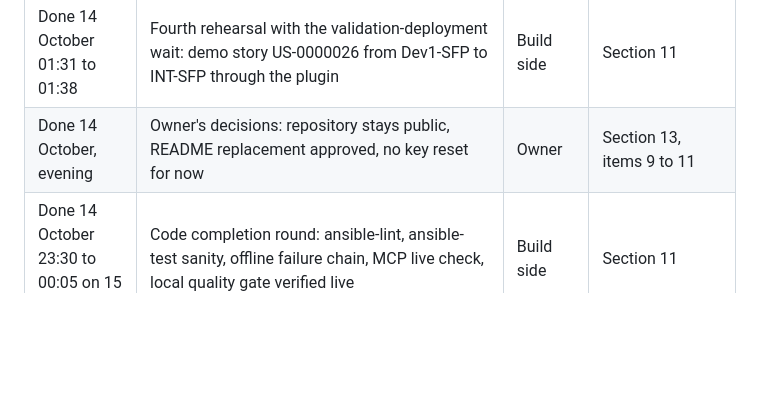
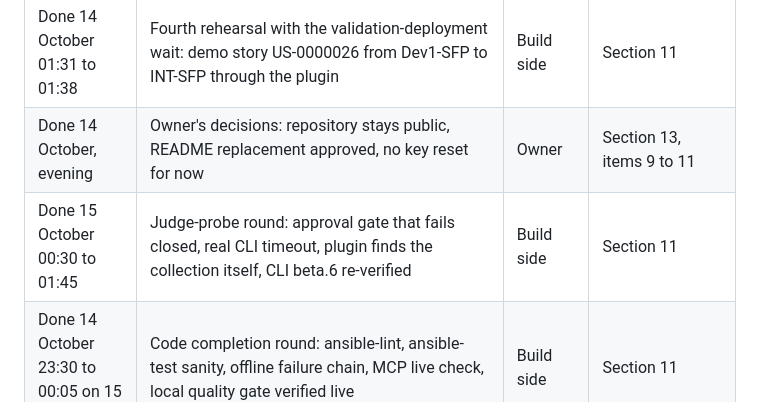
Before and after one commit to chamanswami555/agentia-ansible, a Markdown page: docs/hackathon-handbook.md, the part around one of its changes. Rendered like a GitHub page; blank space fills up the shorter version.

Commit message:
Handbook 2.4: judge-probe round of 15 October

```diff
--- a/docs/hackathon-handbook.md
+++ b/docs/hackathon-handbook.md
@@ -85,6 +86,7 @@ Not done, needs the owner: the three decisions above, the Red Hat form.
 | Done 14 October 01:15 | Event source run inside ansible-rulebook against the playground | Build side | Section 11 |
 | Done 14 October 01:31 to 01:38 | Fourth rehearsal with the validation-deployment wait: demo story US-0000026 from Dev1-SFP to INT-SFP through the plugin | Build side | Section 11 |
 | Done 14 October, evening | Owner's decisions: repository stays public, README replacement approved, no key reset for now | Owner | Section 13, items 9 to 11 |
+| Done 15 October 00:30 to 01:45 | Judge-probe round: approval gate that fails closed, real CLI timeout, plugin finds the collection itself, CLI beta.6 re-verified | Build side | Section 11 |
 | Done 14 October 23:30 to 00:05 on 15 October | Code completion round: ansible-lint, ansible-test sanity, offline failure chain, MCP live check, local quality gate verified live | Build side | Section 11 |
 | Done 14 October 21:56 | Root README for judges written (replaces the GitHub stub); MCP release tool and plugin README moved to story mode; collection build and install with ansible-galaxy verified | Build side | Section 11 |
 
```
Also changed, not shown: other parts of docs/hackathon-handbook.md (+12 -3 lines).
